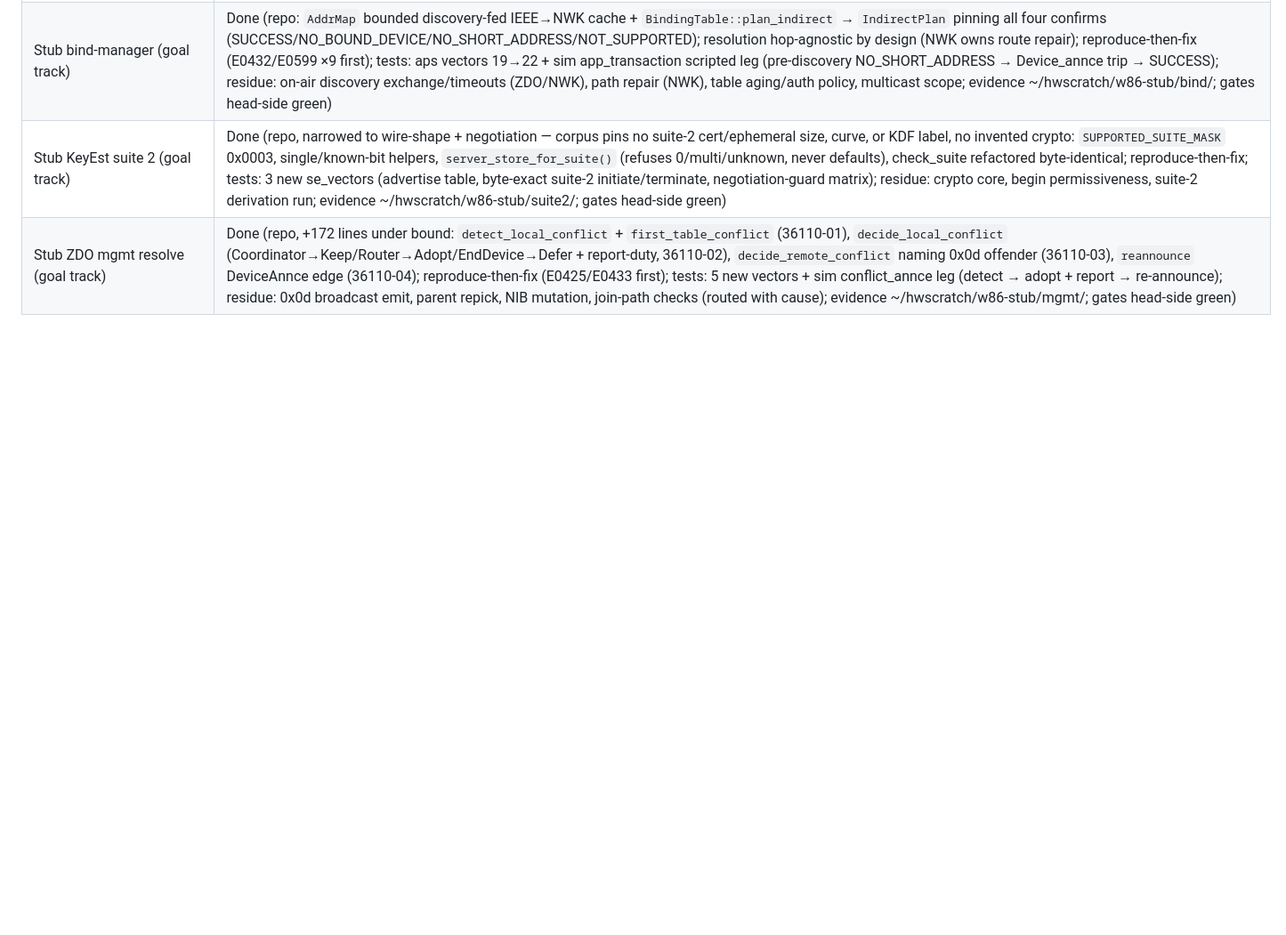
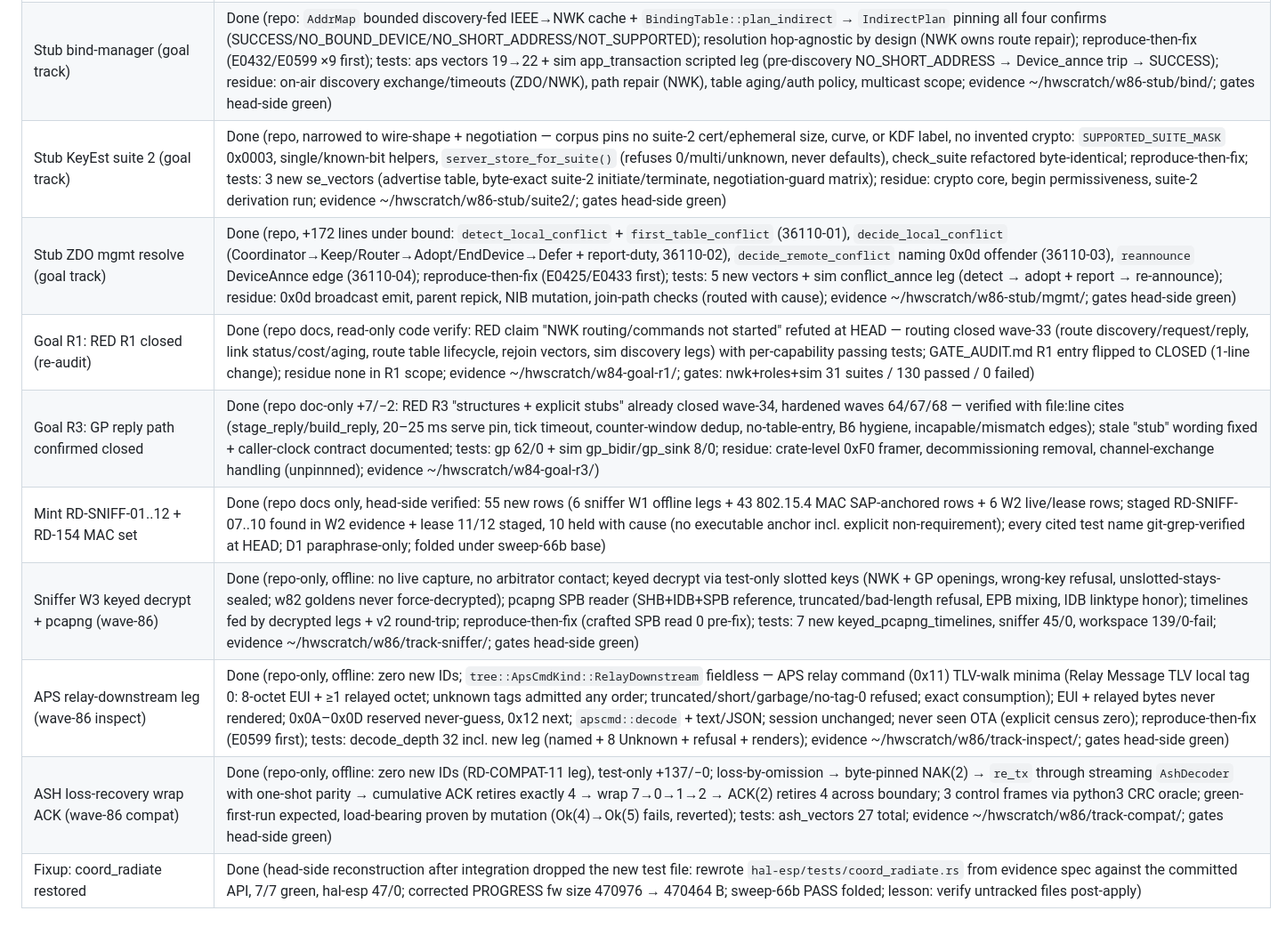
Before and after one commit to remenyo/rounddance, a Markdown page: PROGRESS.md, the part around the change. Shown at 89% size. Rendered like a GitHub page; blank space fills up the shorter version.

Commit message:
Wave-86 close: PROGRESS rows for R1/R3/mint/tracks/fixup
Co-Authored-By: muse-spark-1.3-contributor/high <noreply@rounddance.local>

```diff
--- a/PROGRESS.md
+++ b/PROGRESS.md
@@ -116,3 +116,10 @@
 | Stub bind-manager (goal track) | Done (repo: `AddrMap` bounded discovery-fed IEEE→NWK cache + `BindingTable::plan_indirect` → `IndirectPlan` pinning all four confirms (SUCCESS/NO_BOUND_DEVICE/NO_SHORT_ADDRESS/NOT_SUPPORTED); resolution hop-agnostic by design (NWK owns route repair); reproduce-then-fix (E0432/E0599 ×9 first); tests: aps vectors 19→22 + sim app_transaction scripted leg (pre-discovery NO_SHORT_ADDRESS → Device_annce trip → SUCCESS); residue: on-air discovery exchange/timeouts (ZDO/NWK), path repair (NWK), table aging/auth policy, multicast scope; evidence ~/hwscratch/w86-stub/bind/; gates head-side green) |
 | Stub KeyEst suite 2 (goal track) | Done (repo, narrowed to wire-shape + negotiation — corpus pins no suite-2 cert/ephemeral size, curve, or KDF label, no invented crypto: `SUPPORTED_SUITE_MASK` 0x0003, single/known-bit helpers, `server_store_for_suite()` (refuses 0/multi/unknown, never defaults), check_suite refactored byte-identical; reproduce-then-fix; tests: 3 new se_vectors (advertise table, byte-exact suite-2 initiate/terminate, negotiation-guard matrix); residue: crypto core, begin permissiveness, suite-2 derivation run; evidence ~/hwscratch/w86-stub/suite2/; gates head-side green) |
 | Stub ZDO mgmt resolve (goal track) | Done (repo, +172 lines under bound: `detect_local_conflict` + `first_table_conflict` (36110-01), `decide_local_conflict` (Coordinator→Keep/Router→Adopt/EndDevice→Defer + report-duty, 36110-02), `decide_remote_conflict` naming 0x0d offender (36110-03), `reannounce` DeviceAnnce edge (36110-04); reproduce-then-fix (E0425/E0433 first); tests: 5 new vectors + sim conflict_annce leg (detect → adopt + report → re-announce); residue: 0x0d broadcast emit, parent repick, NIB mutation, join-path checks (routed with cause); evidence ~/hwscratch/w86-stub/mgmt/; gates head-side green) |
+| Goal R1: RED R1 closed (re-audit) | Done (repo docs, read-only code verify: RED claim "NWK routing/commands not started" refuted at HEAD — routing closed wave-33 (route discovery/request/reply, link status/cost/aging, route table lifecycle, rejoin vectors, sim discovery legs) with per-capability passing tests; GATE_AUDIT.md R1 entry flipped to CLOSED (1-line change); residue none in R1 scope; evidence ~/hwscratch/w84-goal-r1/; gates: nwk+roles+sim 31 suites / 130 passed / 0 failed) |
+| Goal R3: GP reply path confirmed closed | Done (repo doc-only +7/−2: RED R3 "structures + explicit stubs" already closed wave-34, hardened waves 64/67/68 — verified with file:line cites (stage_reply/build_reply, 20–25 ms serve pin, tick timeout, counter-window dedup, no-table-entry, B6 hygiene, incapable/mismatch edges); stale "stub" wording fixed + caller-clock contract documented; tests: gp 62/0 + sim gp_bidir/gp_sink 8/0; residue: crate-level 0xF0 framer, decommissioning removal, channel-exchange handling (unpinnned); evidence ~/hwscratch/w84-goal-r3/) |
+| Mint RD-SNIFF-01..12 + RD-154 MAC set | Done (repo docs only, head-side verified: 55 new rows (6 sniffer W1 offline legs + 43 802.15.4 MAC SAP-anchored rows + 6 W2 live/lease rows; staged RD-SNIFF-07..10 found in W2 evidence + lease 11/12 staged, 10 held with cause (no executable anchor incl. explicit non-requirement); every cited test name git-grep-verified at HEAD; D1 paraphrase-only; folded under sweep-66b base) |
+| Sniffer W3 keyed decrypt + pcapng (wave-86) | Done (repo-only, offline: no live capture, no arbitrator contact; keyed decrypt via test-only slotted keys (NWK + GP openings, wrong-key refusal, unslotted-stays-sealed; w82 goldens never force-decrypted); pcapng SPB reader (SHB+IDB+SPB reference, truncated/bad-length refusal, EPB mixing, IDB linktype honor); timelines fed by decrypted legs + v2 round-trip; reproduce-then-fix (crafted SPB read 0 pre-fix); tests: 7 new keyed_pcapng_timelines, sniffer 45/0, workspace 139/0-fail; evidence ~/hwscratch/w86/track-sniffer/; gates head-side green) |
+| APS relay-downstream leg (wave-86 inspect) | Done (repo-only, offline: zero new IDs; `tree::ApsCmdKind::RelayDownstream` fieldless — APS relay command (0x11) TLV-walk minima (Relay Message TLV local tag 0: 8-octet EUI + ≥1 relayed octet; unknown tags admitted any order; truncated/short/garbage/no-tag-0 refused; exact consumption); EUI + relayed bytes never rendered; 0x0A–0x0D reserved never-guess, 0x12 next; `apscmd::decode` + text/JSON; session unchanged; never seen OTA (explicit census zero); reproduce-then-fix (E0599 first); tests: decode_depth 32 incl. new leg (named + 8 Unknown + refusal + renders); evidence ~/hwscratch/w86/track-inspect/; gates head-side green) |
+| ASH loss-recovery wrap ACK (wave-86 compat) | Done (repo-only, offline: zero new IDs (RD-COMPAT-11 leg), test-only +137/−0; loss-by-omission → byte-pinned NAK(2) → `re_tx` through streaming `AshDecoder` with one-shot parity → cumulative ACK retires exactly 4 → wrap 7→0→1→2 → ACK(2) retires 4 across boundary; 3 control frames via python3 CRC oracle; green-first-run expected, load-bearing proven by mutation (Ok(4)→Ok(5) fails, reverted); tests: ash_vectors 27 total; evidence ~/hwscratch/w86/track-compat/; gates head-side green) |
+| Fixup: coord_radiate restored | Done (head-side reconstruction after integration dropped the new test file: rewrote `hal-esp/tests/coord_radiate.rs` from evidence spec against the committed API, 7/7 green, hal-esp 47/0; corrected PROGRESS fw size 470976 → 470464 B; sweep-66b PASS folded; lesson: verify untracked files post-apply) |
```
